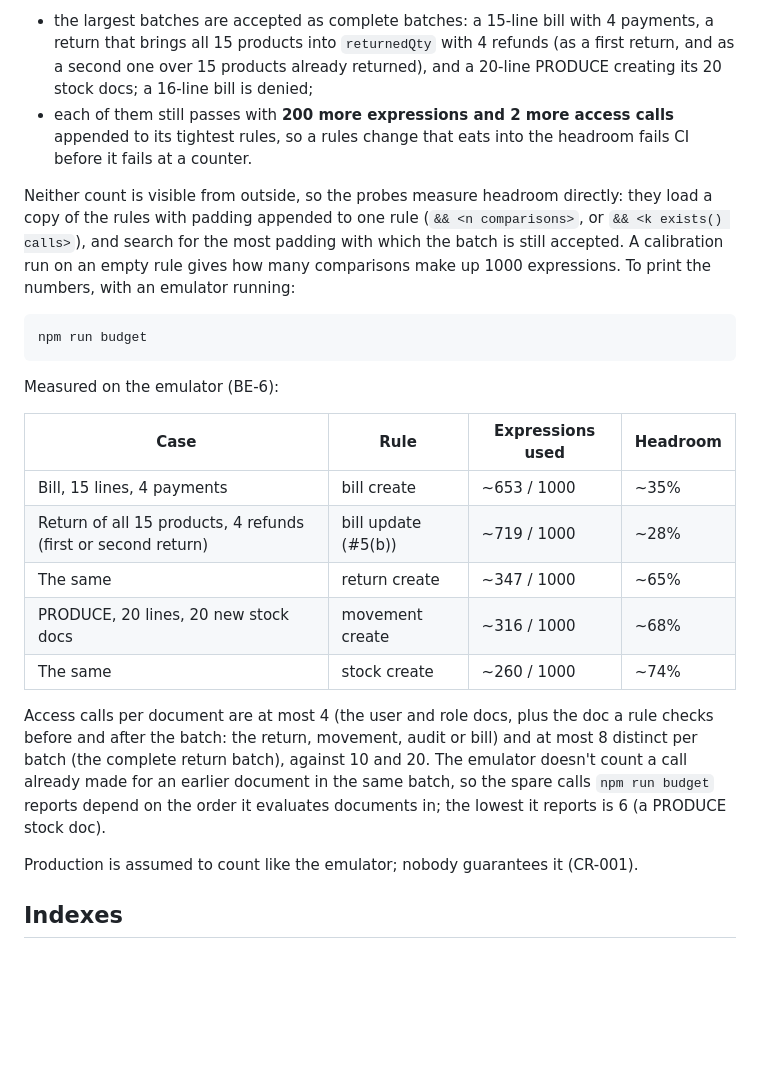
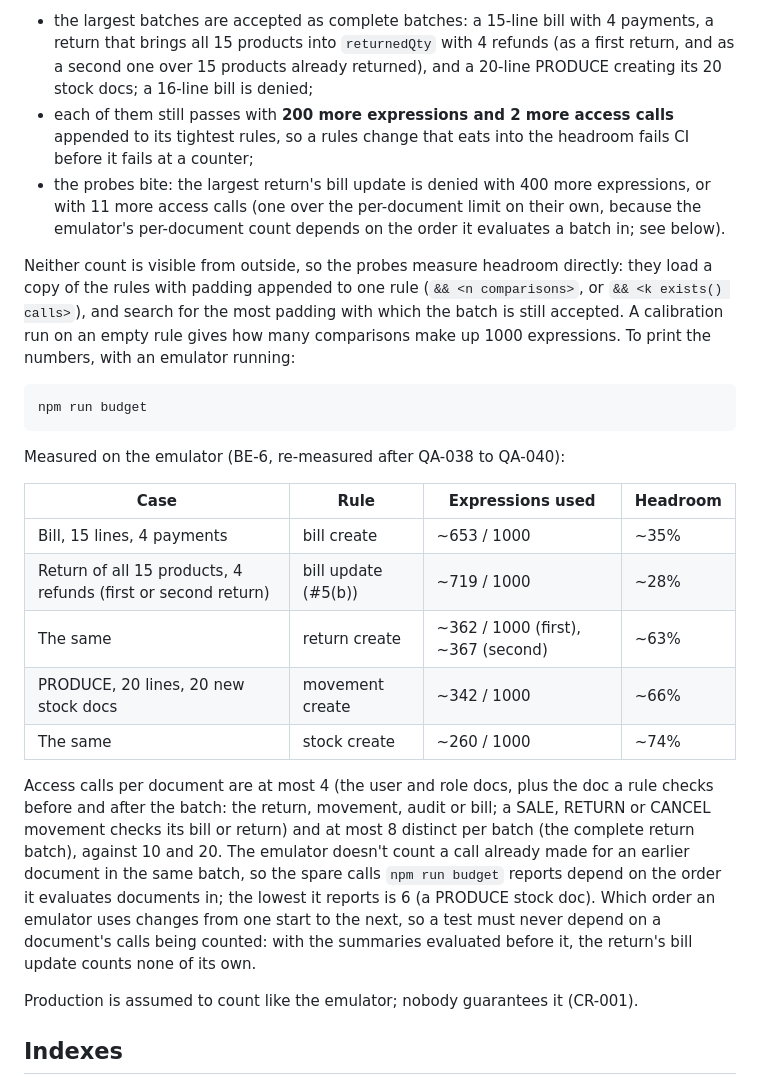
Before and after one commit to bicinfotechofficial-web/nexus-retail-system, a Markdown page: firebase/README.md, the part around the change. Drawn GitHub-style; blank space fills up the shorter version.

Commit message:
BE-6: re-measured budget after QA-038 to QA-040; BE-4 to BE-6 to review
Return create ~362-367 of 1000 expressions (was ~347), movement create
~342 (was ~316), bill update unchanged at ~719. README notes that the
emulator's per-document access count depends on batch order.

````diff
--- a/firebase/README.md
+++ b/firebase/README.md
@@ -59,7 +59,8 @@ Both fixture locations start with `nextDeviceNo: 0` and use the offline override
 Firestore stops a rule evaluation after **1000 evaluated expressions** per document, and allows **10 access calls** (`get`, `exists`, `getAfter`, `existsAfter`) per document and 20 per batch. The list caps (D-030) keep every batch inside both, and `test/budget.test.js` holds the line:
 
 - the largest batches are accepted as complete batches: a 15-line bill with 4 payments, a return that brings all 15 products into `returnedQty` with 4 refunds (as a first return, and as a second one over 15 products already returned), and a 20-line PRODUCE creating its 20 stock docs; a 16-line bill is denied;
-- each of them still passes with **200 more expressions and 2 more access calls** appended to its tightest rules, so a rules change that eats into the headroom fails CI before it fails at a counter.
+- each of them still passes with **200 more expressions and 2 more access calls** appended to its tightest rules, so a rules change that eats into the headroom fails CI before it fails at a counter;
+- the probes bite: the largest return's bill update is denied with 400 more expressions, or with 11 more access calls (one over the per-document limit on their own, because the emulator's per-document count depends on the order it evaluates a batch in; see below).
 
 Neither count is visible from outside, so the probes measure headroom directly: they load a copy of the rules with padding appended to one rule (`&& <n comparisons>`, or `&& <k exists() calls>`), and search for the most padding with which the batch is still accepted. A calibration run on an empty rule gives how many comparisons make up 1000 expressions. To print the numbers, with an emulator running:
 
@@ -67,17 +68,17 @@ Neither count is visible from outside, so the probes measure headroom directly:
 npm run budget
 ```
 
-Measured on the emulator (BE-6):
+Measured on the emulator (BE-6, re-measured after QA-038 to QA-040):
 
 | Case | Rule | Expressions used | Headroom |
 |---|---|---|---|
 | Bill, 15 lines, 4 payments | bill create | ~653 / 1000 | ~35% |
 | Return of all 15 products, 4 refunds (first or second return) | bill update (#5(b)) | ~719 / 1000 | ~28% |
-| The same | return create | ~347 / 1000 | ~65% |
-| PRODUCE, 20 lines, 20 new stock docs | movement create | ~316 / 1000 | ~68% |
+| The same | return create | ~362 / 1000 (first), ~367 (second) | ~63% |
+| PRODUCE, 20 lines, 20 new stock docs | movement create | ~342 / 1000 | ~66% |
 | The same | stock create | ~260 / 1000 | ~74% |
 
-Access calls per document are at most 4 (the user and role docs, plus the doc a rule checks before and after the batch: the return, movement, audit or bill) and at most 8 distinct per batch (the complete return batch), against 10 and 20. The emulator doesn't count a call already made for an earlier document in the same batch, so the spare calls `npm run budget` reports depend on the order it evaluates documents in; the lowest it reports is 6 (a PRODUCE stock doc).
+Access calls per document are at most 4 (the user and role docs, plus the doc a rule checks before and after the batch: the return, movement, audit or bill; a SALE, RETURN or CANCEL movement checks its bill or return) and at most 8 distinct per batch (the complete return batch), against 10 and 20. The emulator doesn't count a call already made for an earlier document in the same batch, so the spare calls `npm run budget` reports depend on the order it evaluates documents in; the lowest it reports is 6 (a PRODUCE stock doc). Which order an emulator uses changes from one start to the next, so a test must never depend on a document's calls being counted: with the summaries evaluated before it, the return's bill update counts none of its own.
 
 Production is assumed to count like the emulator; nobody guarantees it (CR-001).
 
````
Also changed, not shown: docs/06-TASKS.md (+3 -3 lines).
